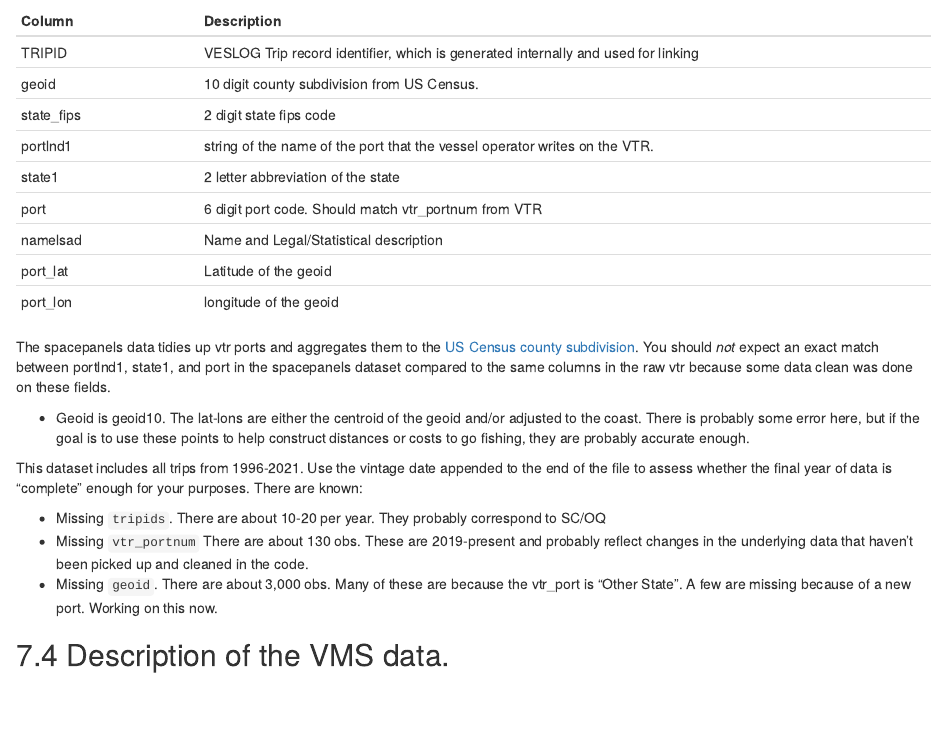
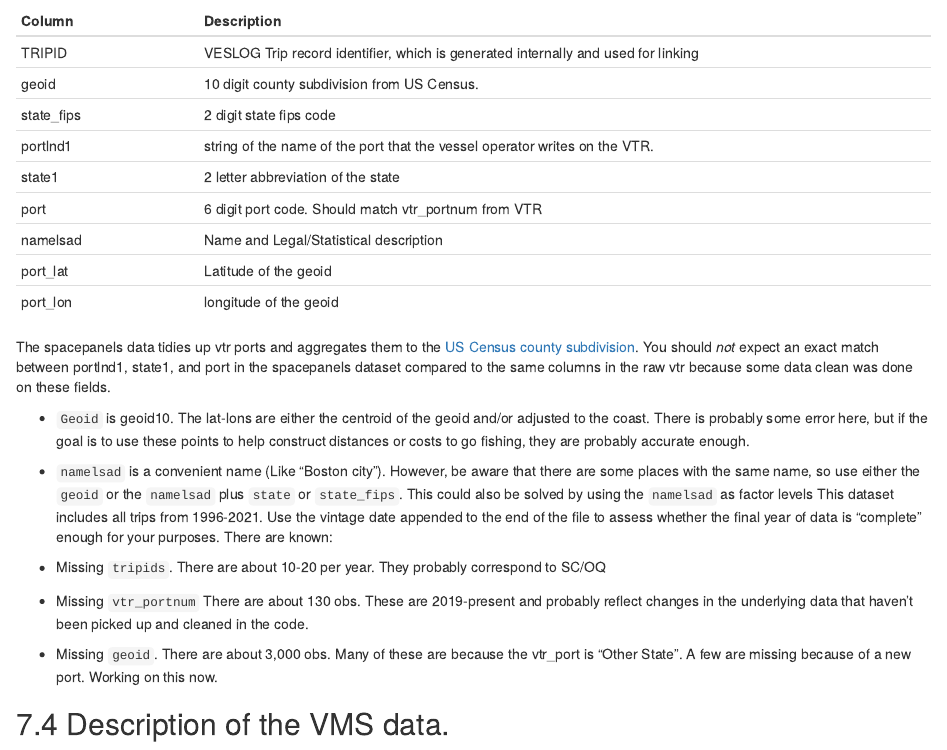
Before and after one commit to mle2718/CHAJI-Effort-Displacement---Scallop, an R Markdown document (data_extraction_and_processing_code.Rmd): the page in a window 1100 px wide, from 4800 px down. Rendered offline with R 4.5, knitr and Pandoc, with nearby package versions; some code elsewhere in the file could not run offline.

Commit message:
even more documentation.

```diff
--- a/data_extraction_and_processing_code.Rmd
+++ b/data_extraction_and_processing_code.Rmd
@@ -175,11 +175,12 @@ cat(tabl)
 
 The spacepanels data tidies up vtr ports and aggregates them to the [US Census county subdivision](https://www.census.gov/programs-surveys/geography/technical-documentation/complete-technical-documentation.html). You should *not* expect an exact match between portlnd1, state1, and port in the spacepanels dataset compared to the same columns in the raw vtr because some data clean was done on these fields.
 
-*  Geoid is geoid10.  The lat-lons are either the centroid of the geoid and/or adjusted to the coast. There is probably some error here, but if the goal is to use these points to help construct distances or costs to go fishing, they are probably accurate enough.
+*  `Geoid` is geoid10.  The lat-lons are either the centroid of the geoid and/or adjusted to the coast. There is probably some error here, but if the goal is to use these points to help construct distances or costs to go fishing, they are probably accurate enough.
 
+*  `namelsad` is a convenient name (Like "Boston city"). However, be aware that there are some places with the same name, so use either the `geoid` or the `namelsad` plus `state` or `state_fips`.  This could also be solved by using the `namelsad` as factor levels
 This dataset includes all trips from 1996-2021. Use the vintage date appended to the end of the file to assess whether the final year of data is "complete" enough for your purposes.  There are known:
 
-  *   Missing `tripids`. There are about 10-20 per year. They probably correspond to SC/OQ
+*   Missing `tripids`. There are about 10-20 per year. They probably correspond to SC/OQ
 *   Missing `vtr_portnum` There are about 130 obs. These are 2019-present and probably reflect changes in the underlying data that haven't been picked up and cleaned in the code.
 *   Missing `geoid`.  There are about 3,000 obs. Many of these are because the vtr_port is "Other State".  A few are missing because of a new port. Working on this now.
 
```
